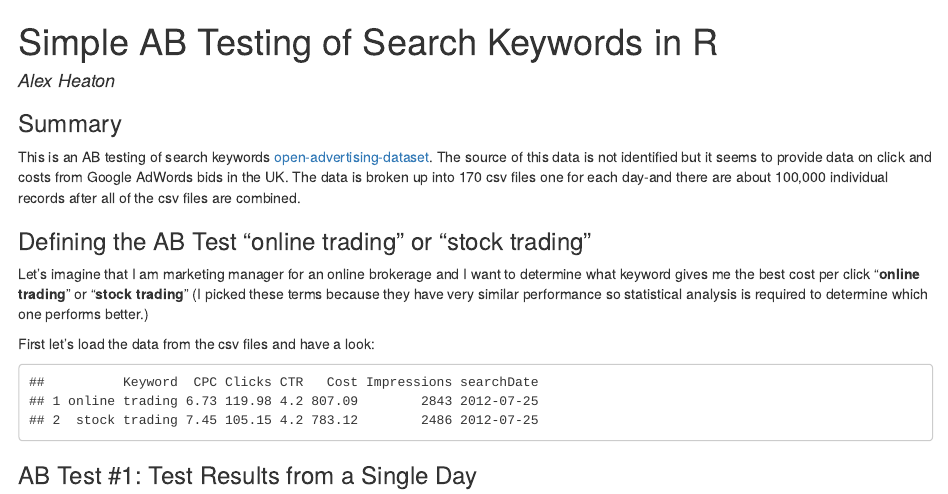
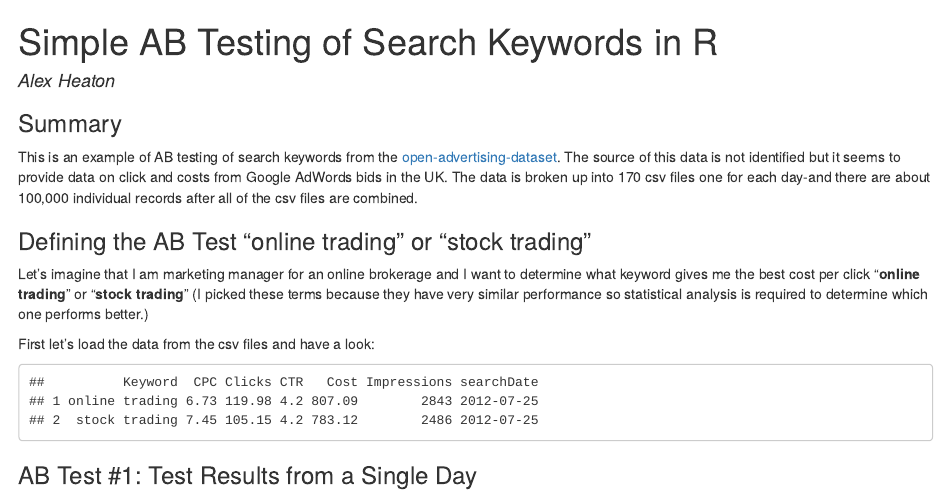
Before and after one commit to alexheat/ABTesting, an R Markdown document (ABTestingsimple.RMD): the page in a window 1100 px wide, from its top. The pictures show the output file ABTestingsimple.html that the author committed with the source, opened offline.

Commit message:
Change intro

```diff
--- a/ABTestingsimple.RMD
+++ b/ABTestingsimple.RMD
@@ -19,7 +19,7 @@ author: Alex Heaton
 output: html_document
 ---
 ### Summary
-This is an AB testing of search keywords [open-advertising-dataset](https://code.google.com/p/open-advertising-dataset/). The source of this data is not identified but it seems to provide data on click and costs from Google AdWords bids in the UK. The data is broken up into 170 csv files one for each day-and there are about 100,000 individual records after all of the csv files are combined.
+This is an example of AB testing of search keywords from the [open-advertising-dataset](https://code.google.com/p/open-advertising-dataset/). The source of this data is not identified but it seems to provide data on click and costs from Google AdWords bids in the UK. The data is broken up into 170 csv files one for each day-and there are about 100,000 individual records after all of the csv files are combined.
 
 ###Defining the AB Test "online trading" or "stock trading"
 Let's imagine that I am marketing manager for an online brokerage and I want to determine what keyword gives me the best cost per click "**online trading**" or "**stock trading**" (I picked these terms because they have very similar performance so statistical analysis is required to determine which one performs better.)
```
Also changed, not shown: ABTestingsimple.html.
